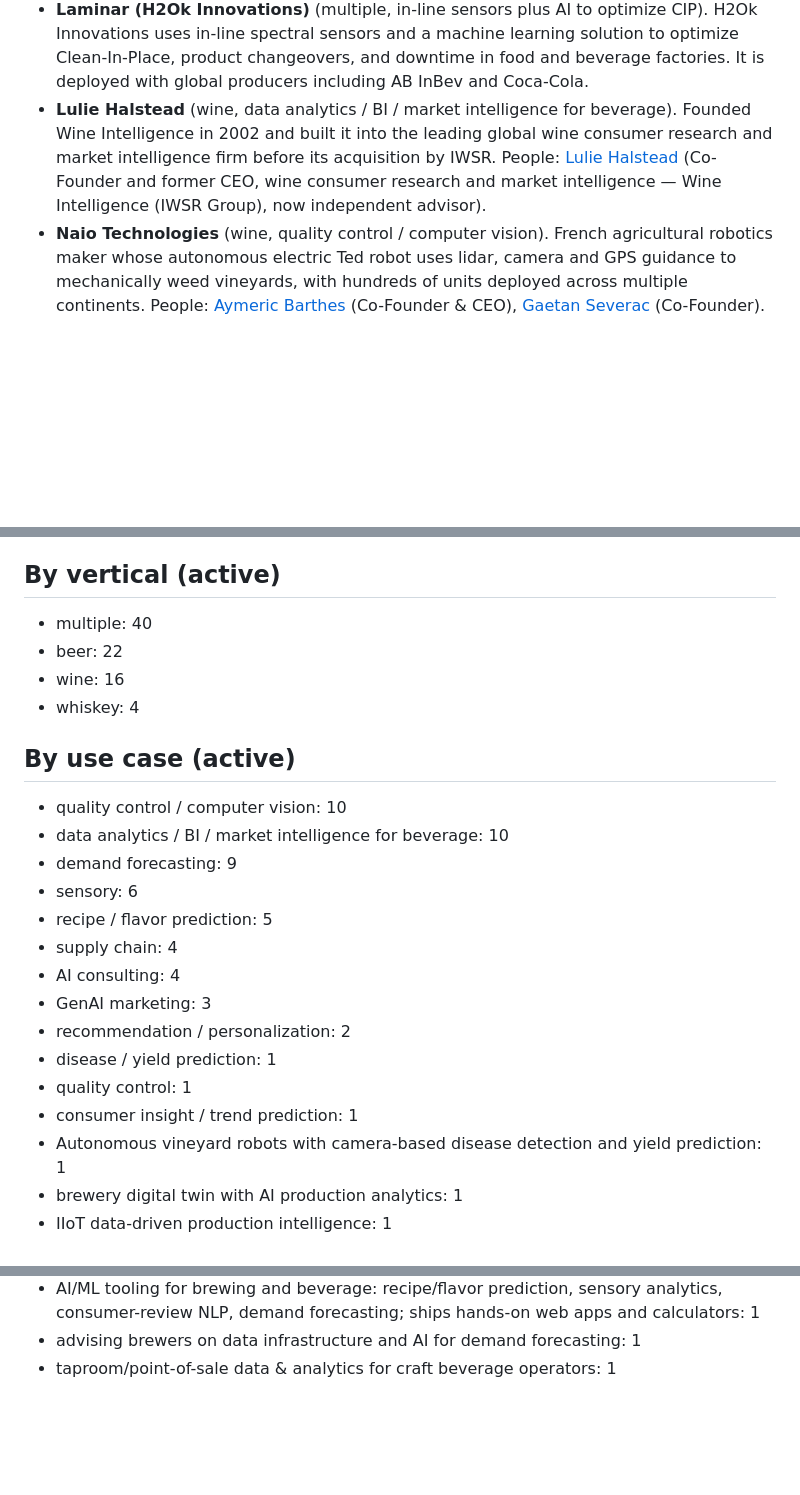
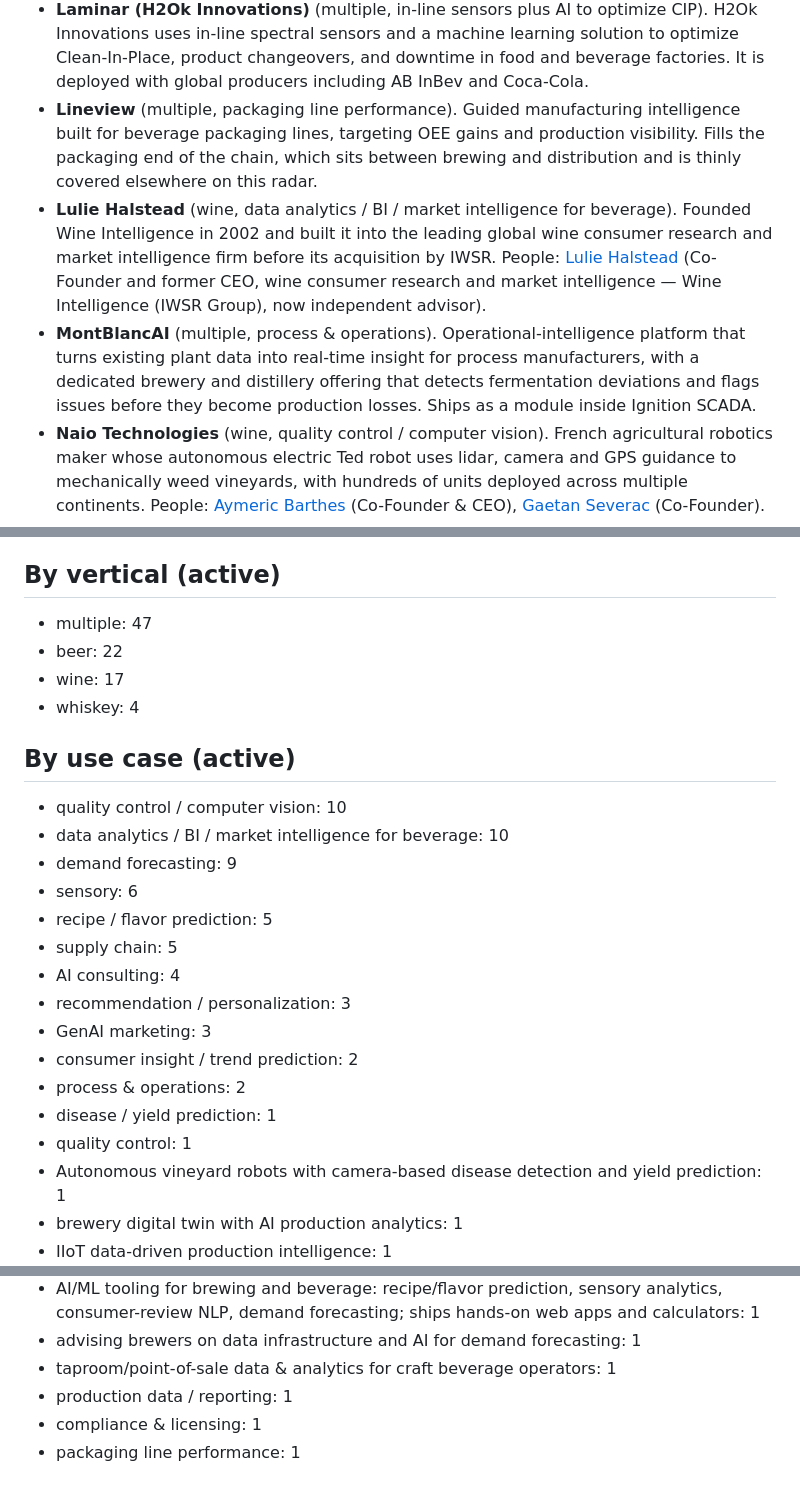
Before and after one commit to AnkurNapa/beverage-ai-radar, a Markdown page: dashboard/report.md, 3 parts joined by grey strips. Drawn GitHub-style; blank space fills up the shorter version.

Commit message:
data: refresh landscape report (90 active, 30 dormant)

```diff
--- a/dashboard/report.md
+++ b/dashboard/report.md
@@ -50,7 +53,9 @@ Snapshot: 2026-07-22. 82 active, 30 dormant.
 - **Kigtek Solutions** (whiskey, quality control / computer vision). Scottish systems-integration firm whose CaskTEK platform adds AI vision, automated quality capture and real-time analytics to whisky cask filling, disgorging and traceability to cut product loss for large distillers.
 - **Kirin Holdings** (beer, recipe / flavor prediction). Kirin built a proprietary AI recipe system, developed with Mitsubishi Research Institute, that draws on roughly 20 years of internal ingredient and tasting data to translate desired sensory profiles into ingredient combinations. Kirin plans to bring AI-supported beers to market from March 2026. People: [Hideki Horiguchi](https://www.linkedin.com/in/hideki-horiguchi-63879185) (President and CEO).
 - **Laminar (H2Ok Innovations)** (multiple, in-line sensors plus AI to optimize CIP). H2Ok Innovations uses in-line spectral sensors and a machine learning solution to optimize Clean-In-Place, product changeovers, and downtime in food and beverage factories. It is deployed with global producers including AB InBev and Coca-Cola.
+- **Lineview** (multiple, packaging line performance). Guided manufacturing intelligence built for beverage packaging lines, targeting OEE gains and production visibility. Fills the packaging end of the chain, which sits between brewing and distribution and is thinly covered elsewhere on this radar.
 - **Lulie Halstead** (wine, data analytics / BI / market intelligence for beverage). Founded Wine Intelligence in 2002 and built it into the leading global wine consumer research and market intelligence firm before its acquisition by IWSR. People: [Lulie Halstead](https://www.linkedin.com/in/lulie-halstead-1b3b8826/) (Co-Founder and former CEO, wine consumer research and market intelligence — Wine Intelligence (IWSR Group), now independent advisor).
+- **MontBlancAI** (multiple, process & operations). Operational-intelligence platform that turns existing plant data into real-time insight for process manufacturers, with a dedicated brewery and distillery offering that detects fermentation deviations and flags issues before they become production losses. Ships as a module inside Ignition SCADA.
 - **Naio Technologies** (wine, quality control / computer vision). French agricultural robotics maker whose autonomous electric Ted robot uses lidar, camera and GPS guidance to mechanically weed vineyards, with hundreds of units deployed across multiple continents. People: [Aymeric Barthes](https://www.linkedin.com/in/aymeric-barthes) (Co-Founder & CEO), [Gaetan Severac](https://www.linkedin.com/in/gaetansev) (Co-Founder).
 - **Ohanafy** (multiple, demand forecasting). Software vendor selling an AI-powered operating system built on Salesforce to beverage suppliers, distributors, and retailers. Its AI agents automate demand forecasting, billing reconciliation, and route optimization for customers such as Sierra Nevada Brewing.
 - **OMMM Operations Management Solutions GmbH** (multiple, AI-driven production and supply chain planning). OMMM develops AI-powered optimization software that improves production and supply chain planning for industrial sites. It targets real-time optimal planning to reduce resource waste and raise output.
@@ -122,9 +130,9 @@ Snapshot: 2026-07-22. 82 active, 30 dormant.
 
 ## By vertical (active)
 
-- multiple: 40
+- multiple: 47
 - beer: 22
-- wine: 16
+- wine: 17
 - whiskey: 4
 
 ## By use case (active)
@@ -134,13 +142,14 @@ Snapshot: 2026-07-22. 82 active, 30 dormant.
 - demand forecasting: 9
 - sensory: 6
 - recipe / flavor prediction: 5
-- supply chain: 4
+- supply chain: 5
 - AI consulting: 4
+- recommendation / personalization: 3
 - GenAI marketing: 3
-- recommendation / personalization: 2
+- consumer insight / trend prediction: 2
+- process & operations: 2
 - disease / yield prediction: 1
 - quality control: 1
-- consumer insight / trend prediction: 1
 - Autonomous vineyard robots with camera-based disease detection and yield prediction: 1
 - brewery digital twin with AI production analytics: 1
 - IIoT data-driven production intelligence: 1
@@ -167,3 +176,6 @@ Snapshot: 2026-07-22. 82 active, 30 dormant.
 - AI/ML tooling for brewing and beverage: recipe/flavor prediction, sensory analytics, consumer-review NLP, demand forecasting; ships hands-on web apps and calculators: 1
 - advising brewers on data infrastructure and AI for demand forecasting: 1
 - taproom/point-of-sale data & analytics for craft beverage operators: 1
+- production data / reporting: 1
+- compliance & licensing: 1
+- packaging line performance: 1
```
Also changed, not shown: other parts of dashboard/report.md (+7 -1 lines).
